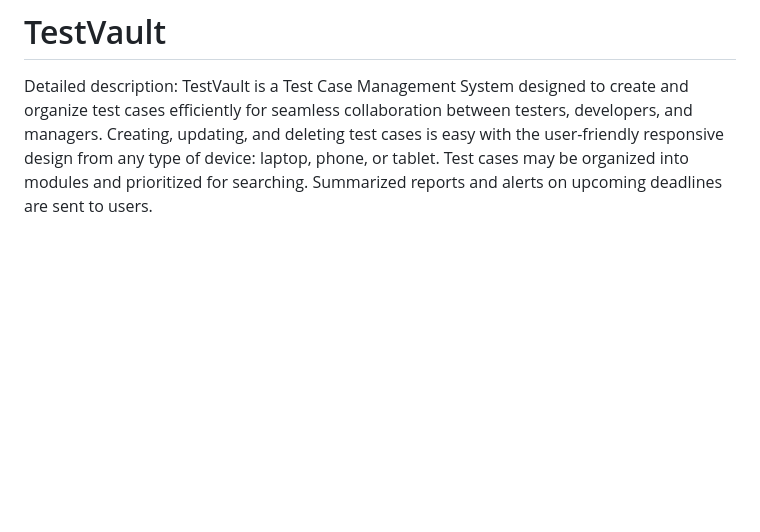
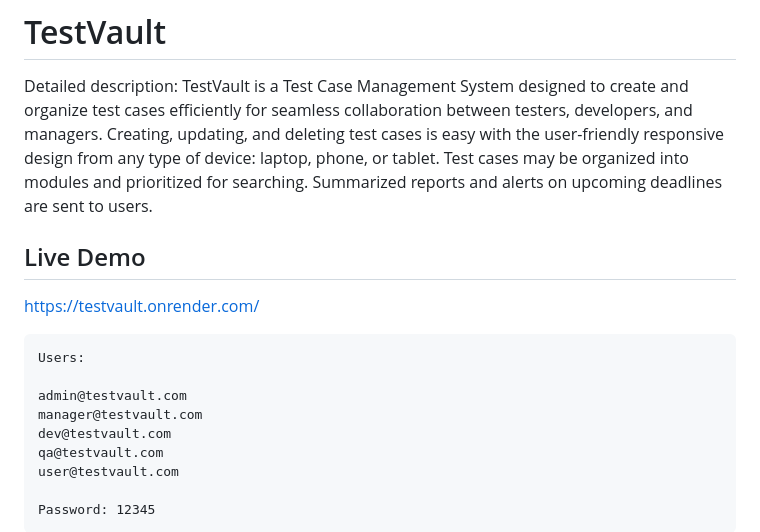
Before and after one commit to my-unt-projects/TestVault, a Markdown page: README.md, the part around one of its changes. Drawn GitHub-style; blank space fills up the shorter version.

````diff
--- a/README.md
+++ b/README.md
@@ -1,3 +1,20 @@
 # TestVault
 
 Detailed description:  TestVault is a Test Case Management System designed to create and organize test cases efficiently for seamless collaboration between testers,  developers, and managers. Creating, updating, and  deleting test cases  is easy with the user-friendly responsive design from any type of device: laptop, phone, or tablet. Test cases may be organized into modules  and prioritized  for searching. Summarized reports  and alerts on upcoming deadlines are sent to users.
+
+## Live Demo
+
+https://testvault.onrender.com/
+
+```
+Users:
+
+admin@testvault.com
+manager@testvault.com
+dev@testvault.com
+qa@testvault.com
+user@testvault.com
+
+Password: 12345
+```
+
````
Also changed, not shown: other parts of README.md (+3 -0 lines).
